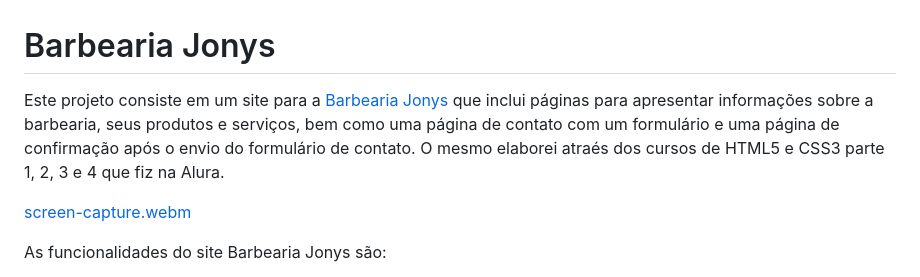
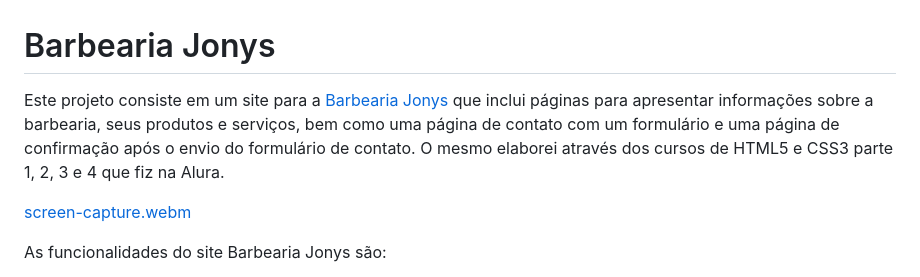
Before and after one commit to fernandesmelo/site-barbearia-jonys, a Markdown page: README.md, the part around the change. GitHub-like rendering.

```diff
--- a/README.md
+++ b/README.md
@@ -1,6 +1,6 @@
 # Barbearia Jonys
 
-Este projeto consiste em um site para a [Barbearia Jonys](https://fernandesmelo.github.io/mentalista/) que inclui páginas para apresentar informações sobre a barbearia, seus produtos e serviços, bem como uma página de contato com um formulário e uma página de confirmação após o envio do formulário de contato. O mesmo elaborei atraés dos cursos de HTML5 e CSS3 parte 1, 2, 3 e 4 que fiz na Alura.
+Este projeto consiste em um site para a [Barbearia Jonys](https://fernandesmelo.github.io/mentalista/) que inclui páginas para apresentar informações sobre a barbearia, seus produtos e serviços, bem como uma página de contato com um formulário e uma página de confirmação após o envio do formulário de contato. O mesmo elaborei através dos cursos de HTML5 e CSS3 parte 1, 2, 3 e 4 que fiz na Alura.
 
 [screen-capture.webm](https://github.com/fernandesmelo/site-barbearia-jonys/assets/113717317/4df82a2c-b74e-481a-a891-b9eb21d22e55)
 
```
